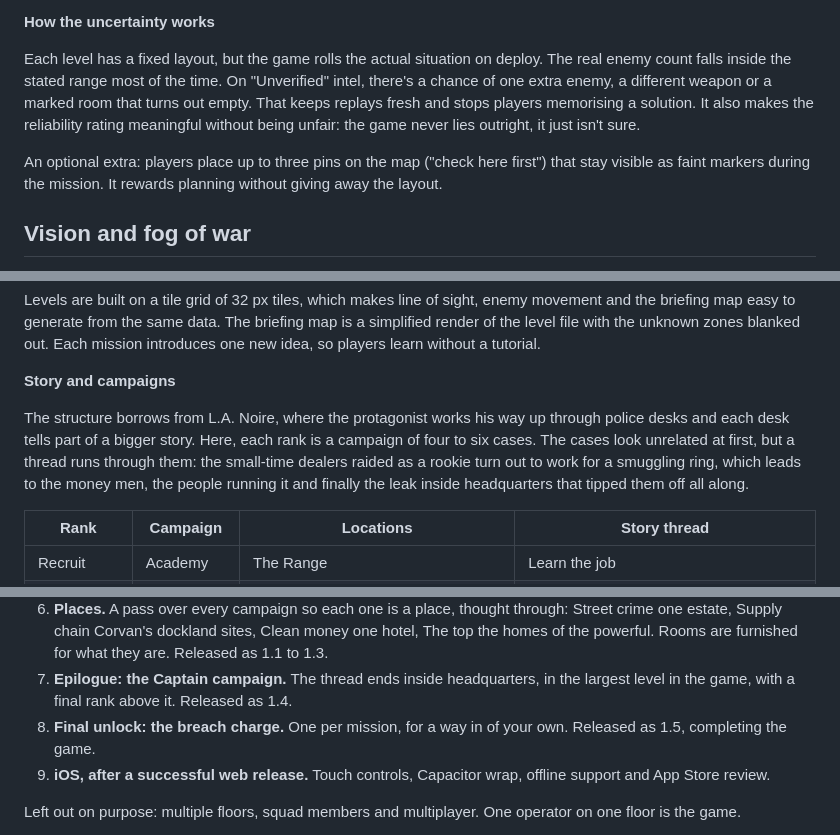
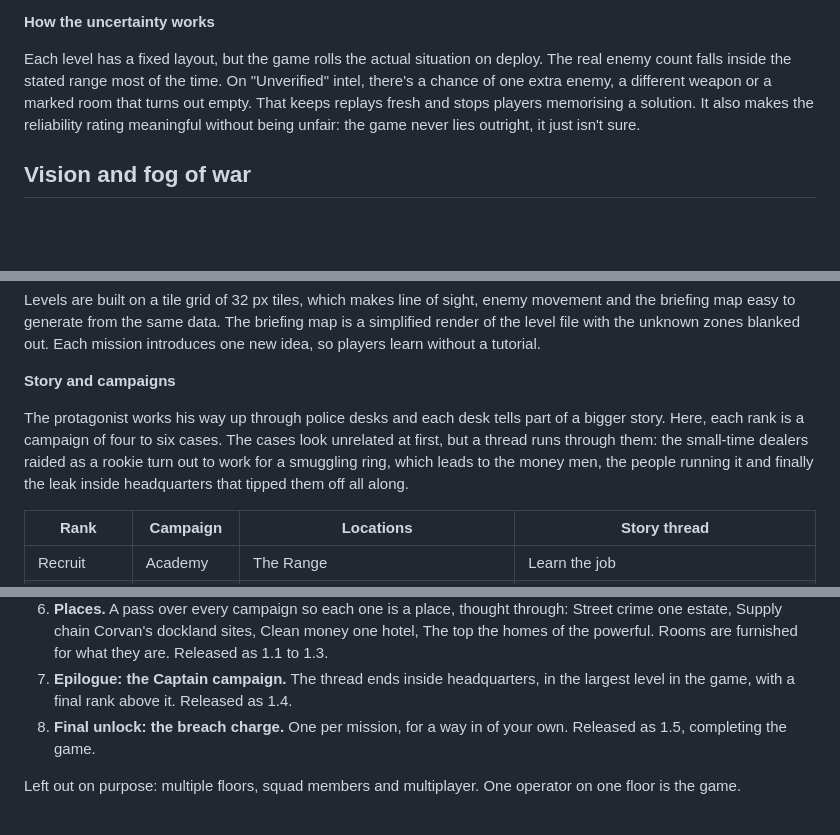
Before and after one commit to Sebastiaan-Arnold/Breach, a Markdown page: docs/concept.md, 3 parts joined by grey strips. Drawn GitHub-style; blank space fills up the shorter version.

```diff
--- a/docs/concept.md
+++ b/docs/concept.md
@@ -45,8 +43,6 @@ The briefing is a single screen styled like a police tablet: a floor plan on the
 
 Each level has a fixed layout, but the game rolls the actual situation on deploy. The real enemy count falls inside the stated range most of the time. On "Unverified" intel, there's a chance of one extra enemy, a different weapon or a marked room that turns out empty. That keeps replays fresh and stops players memorising a solution. It also makes the reliability rating meaningful without being unfair: the game never lies outright, it just isn't sure.
 
-An optional extra: players place up to three pins on the map ("check here first") that stay visible as faint markers during the mission. It rewards planning without giving away the layout.
-
 ## Vision and fog of war
 
 The camera is top-down and centred on the operator, but the screen only reveals what the operator can actually see. A cone of vision (around 60 degrees, plus a short radius all round for peripheral awareness) is cast from the operator's position and blocked by walls and closed doors. Everything outside it is dark.
@@ -187,7 +179,7 @@ Levels are built on a tile grid of 32 px tiles, which makes line of sight, enemy
 
 **Story and campaigns**
 
-The structure borrows from L.A. Noire, where the protagonist works his way up through police desks and each desk tells part of a bigger story. Here, each rank is a campaign of four to six cases. The cases look unrelated at first, but a thread runs through them: the small-time dealers raided as a rookie turn out to work for a smuggling ring, which leads to the money men, the people running it and finally the leak inside headquarters that tipped them off all along.
+The protagonist works his way up through police desks and each desk tells part of a bigger story. Here, each rank is a campaign of four to six cases. The cases look unrelated at first, but a thread runs through them: the small-time dealers raided as a rookie turn out to work for a smuggling ring, which leads to the money men, the people running it and finally the leak inside headquarters that tipped them off all along.
 
 | Rank | Campaign | Locations | Story thread |
 | --- | --- | --- | --- |
@@ -243,7 +230,6 @@ The biggest risk with a game like this is building too much before finding out w
 6. **Places.** A pass over every campaign so each one is a place, thought through: Street crime one estate, Supply chain Corvan's dockland sites, Clean money one hotel, The top the homes of the powerful. Rooms are furnished for what they are. Released as 1.1 to 1.3.
 7. **Epilogue: the Captain campaign.** The thread ends inside headquarters, in the largest level in the game, with a final rank above it. Released as 1.4.
 8. **Final unlock: the breach charge.** One per mission, for a way in of your own. Released as 1.5, completing the game.
-9. **iOS, after a successful web release.** Touch controls, Capacitor wrap, offline support and App Store review.
 
 Left out on purpose: multiple floors, squad members and multiplayer. One operator on one floor is the game.
 
```
Also changed, not shown: other parts of docs/concept.md (+3 -15 lines).
